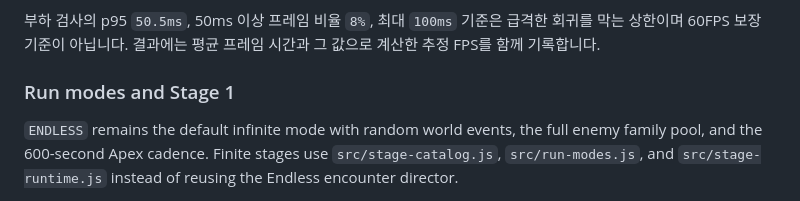
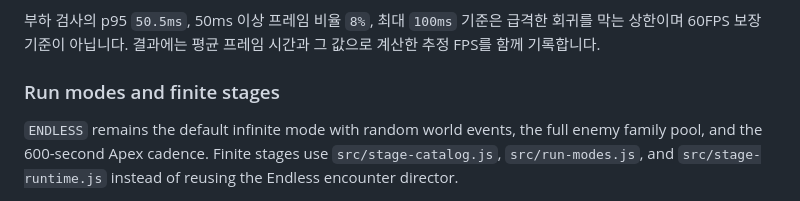
Before and after one commit to q93503128-a11y/Stackfall, a Markdown page: README.md, the part around the change. Rendered like a GitHub page.

```diff
--- a/README.md
+++ b/README.md
@@ -317,7 +317,7 @@ node scripts/browser-smoke.mjs --url=https://stackfall.pages.dev --result=test-r
 
 부하 검사의 p95 `50.5ms`, 50ms 이상 프레임 비율 `8%`, 최대 `100ms` 기준은 급격한 회귀를 막는 상한이며 60FPS 보장 기준이 아닙니다. 결과에는 평균 프레임 시간과 그 값으로 계산한 추정 FPS를 함께 기록합니다.
 
-### Run modes and Stage 1
+### Run modes and finite stages
 
 `ENDLESS` remains the default infinite mode with random world events, the full enemy family pool, and the 600-second Apex cadence. Finite stages use `src/stage-catalog.js`, `src/run-modes.js`, and `src/stage-runtime.js` instead of reusing the Endless encounter director.
 
```
